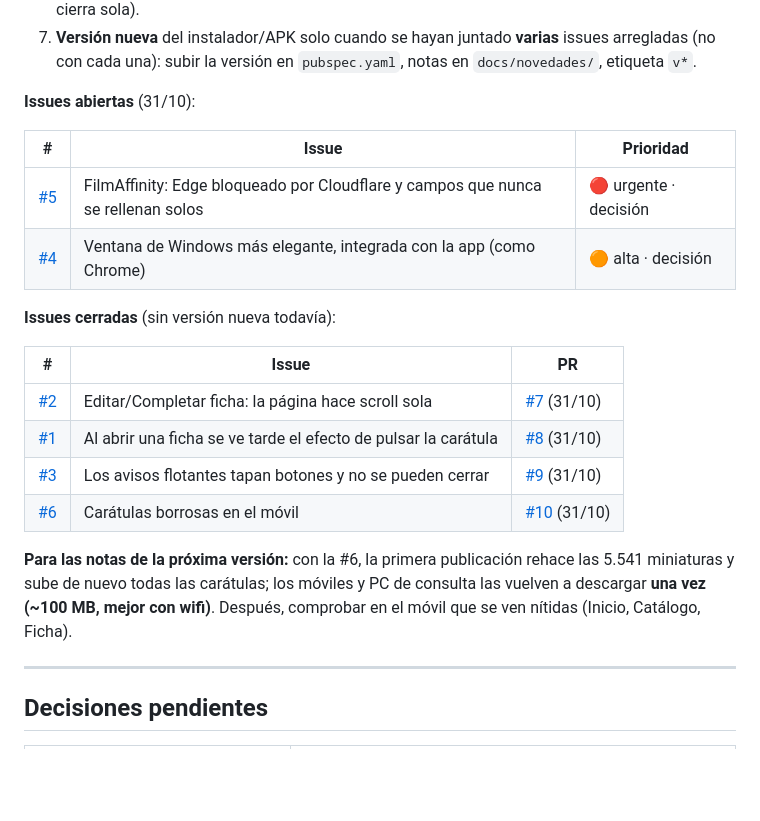
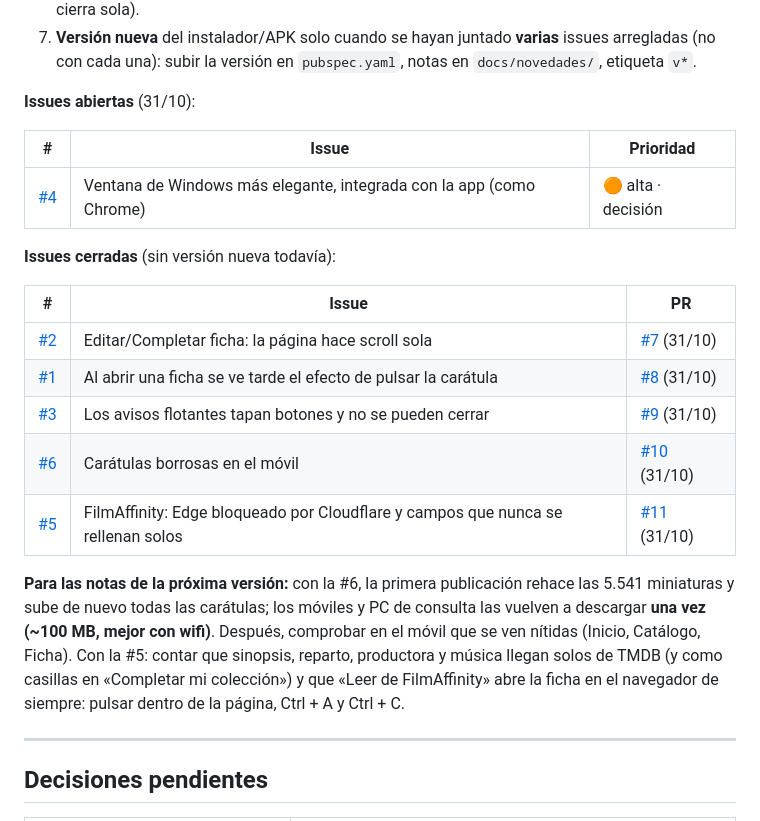
Before and after one commit to Ayoamaro/Videoteca, a Markdown page: PLANNING.md, the part around the change. Drawn GitHub-style; blank space fills up the shorter version.

Commit message:
Issue #5 cerrada: tabla de issues y aviso para las notas de versión
Co-Authored-By: Claude Opus 5.5 <noreply@anthropic.com>

```diff
--- a/PLANNING.md
+++ b/PLANNING.md
@@ -313,7 +313,6 @@ Desde la v1.1 ya no se trabaja por «días»: el usuario cuenta cada problema qu
 
 | # | Issue | Prioridad |
 |---|---|---|
-| [#5](https://github.com/Ayoamaro/Videoteca/issues/5) | FilmAffinity: Edge bloqueado por Cloudflare y campos que nunca se rellenan solos | 🔴 urgente · decisión |
 | [#4](https://github.com/Ayoamaro/Videoteca/issues/4) | Ventana de Windows más elegante, integrada con la app (como Chrome) | 🟠 alta · decisión |
 
 **Issues cerradas** (sin versión nueva todavía):
@@ -324,8 +323,9 @@ Desde la v1.1 ya no se trabaja por «días»: el usuario cuenta cada problema qu
 | [#1](https://github.com/Ayoamaro/Videoteca/issues/1) | Al abrir una ficha se ve tarde el efecto de pulsar la carátula | [#8](https://github.com/Ayoamaro/Videoteca/pull/8) (31/10) |
 | [#3](https://github.com/Ayoamaro/Videoteca/issues/3) | Los avisos flotantes tapan botones y no se pueden cerrar | [#9](https://github.com/Ayoamaro/Videoteca/pull/9) (31/10) |
 | [#6](https://github.com/Ayoamaro/Videoteca/issues/6) | Carátulas borrosas en el móvil | [#10](https://github.com/Ayoamaro/Videoteca/pull/10) (31/10) |
+| [#5](https://github.com/Ayoamaro/Videoteca/issues/5) | FilmAffinity: Edge bloqueado por Cloudflare y campos que nunca se rellenan solos | [#11](https://github.com/Ayoamaro/Videoteca/pull/11) (31/10) |
 
-**Para las notas de la próxima versión:** con la #6, la primera publicación rehace las 5.541 miniaturas y sube de nuevo todas las carátulas; los móviles y PC de consulta las vuelven a descargar **una vez (~100 MB, mejor con wifi)**. Después, comprobar en el móvil que se ven nítidas (Inicio, Catálogo, Ficha).
+**Para las notas de la próxima versión:** con la #6, la primera publicación rehace las 5.541 miniaturas y sube de nuevo todas las carátulas; los móviles y PC de consulta las vuelven a descargar **una vez (~100 MB, mejor con wifi)**. Después, comprobar en el móvil que se ven nítidas (Inicio, Catálogo, Ficha). Con la #5: contar que sinopsis, reparto, productora y música llegan solos de TMDB (y como casillas en «Completar mi colección») y que «Leer de FilmAffinity» abre la ficha en el navegador de siempre: pulsar dentro de la página, Ctrl + A y Ctrl + C.
 
 ---
 
```
